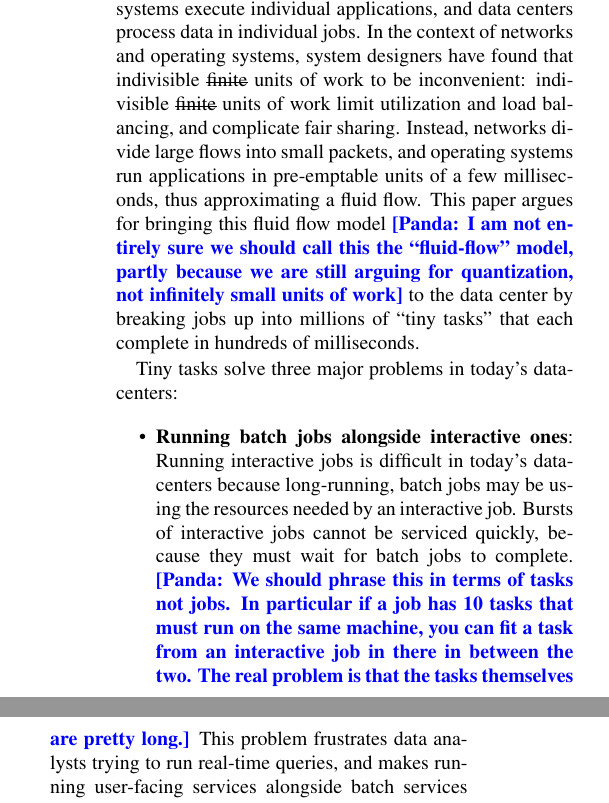
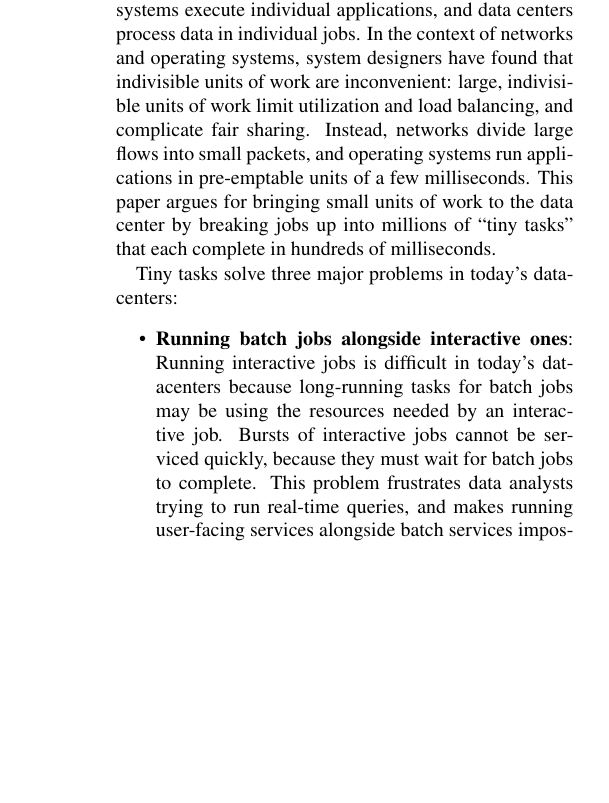
Before and after one commit to apanda/tinytasks, a LaTeX paper (writeup/tiny-tasks.tex, which reads writeup/intro-kay.tex): two parts of the columns of page 1 of 4 before the commit and part of one column of page 1 of 4 after it, the two joined at a grey line, cut so that both start at the same text, the shorter picture padded with empty space. Compiled offline with pdfLaTeX.

Commit message:
Fixed Panda's comments

```diff
--- a/writeup/intro-kay.tex
+++ b/writeup/intro-kay.tex
@@ -2,26 +2,20 @@
 Today's systems accept work in discrete units: networks process flows of data
 between two endpoints, operating systems execute individual applications, and
 data centers process data in individual jobs.  In the context of networks and
-operating systems, system designers have found that indivisible \st{finite} units of work to be
-inconvenient: indivisible \st{finite} units of work limit utilization and load balancing,
+operating systems, system designers have found that indivisible units of work are
+inconvenient: large, indivisible units of work limit utilization and load balancing,
 and complicate fair sharing.  Instead, networks divide large flows into small
 packets, and operating systems run applications in pre-emptable units of a
-few milliseconds, thus approximating a fluid flow.  This paper argues for
-bringing this fluid flow model \panda{I am not entirely sure we should call this
-the ``fluid-flow'' model, partly because we are still arguing for quantization, not
-infinitely small units of work} to the data center by breaking jobs up into
+few milliseconds.  This paper argues for
+bringing small units of work to the data center by breaking jobs up into
 millions of ``tiny tasks'' that each complete in hundreds of milliseconds.
 
 Tiny tasks solve three major problems in today's datacenters:
 \begin{itemize}
 \item \textbf{Running batch jobs alongside interactive ones}: Running interactive
-jobs is difficult in today's datacenters because long-running, batch jobs may be
+jobs is difficult in today's datacenters because long-running tasks for batch jobs may be
 using the resources needed by an interactive job. Bursts of interactive jobs
 cannot be serviced quickly, because they must wait for batch jobs to complete.
-\panda{We should phrase this in terms of tasks not jobs. In particular if a job has
-10 tasks that must run on the same machine, you can fit a task from an interactive job
-in there in between the two. The real problem is that the tasks themselves are pretty
-long.}
 This problem frustrates data analysts trying to run real-time queries, and makes
 running user-facing services alongside batch services impossible. Breaking large
 jobs into millions of tiny tasks, each with runtime similar to the runtime for a
```
Also changed, not shown: writeup/intro-kay.tex (5 more changed lines).
